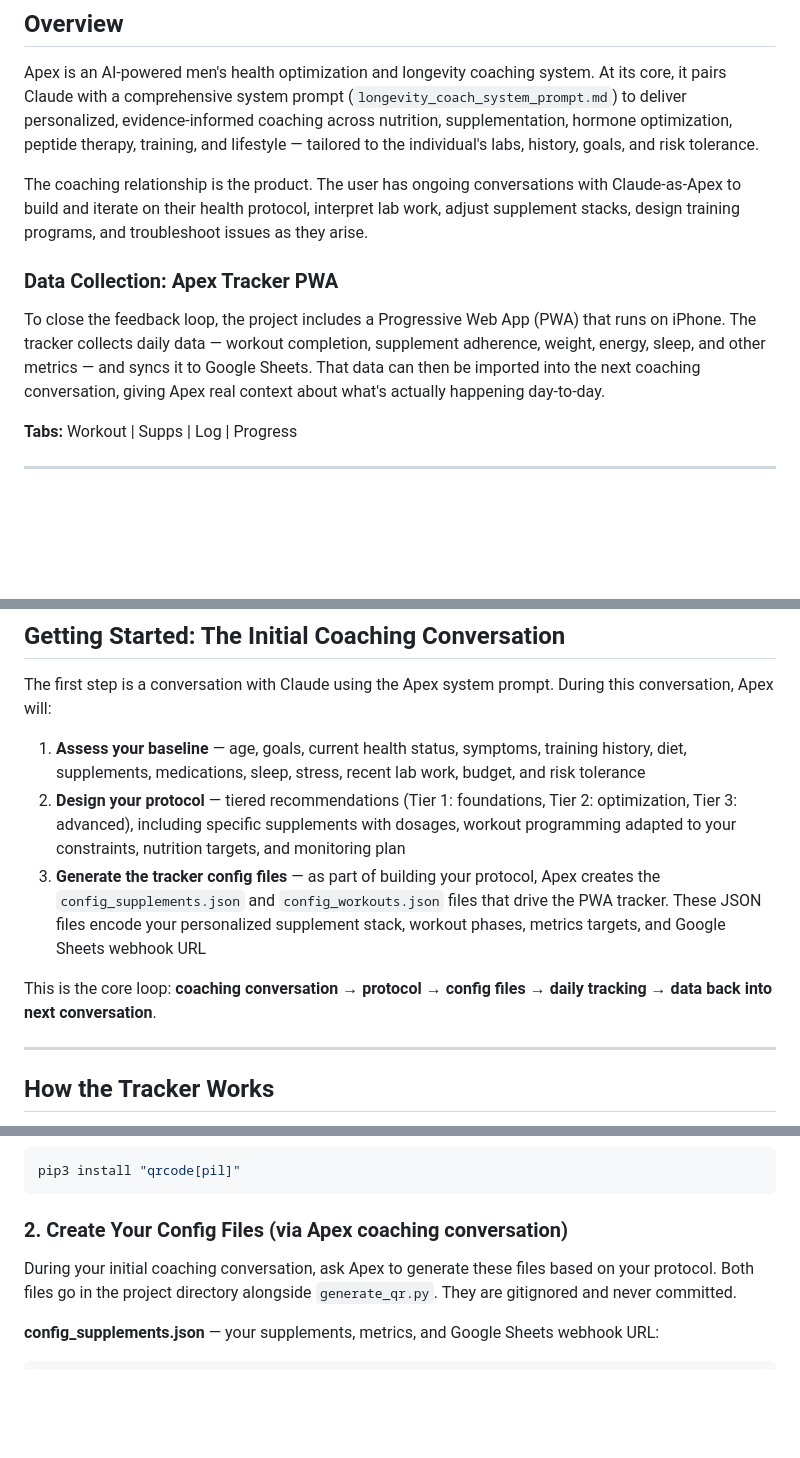
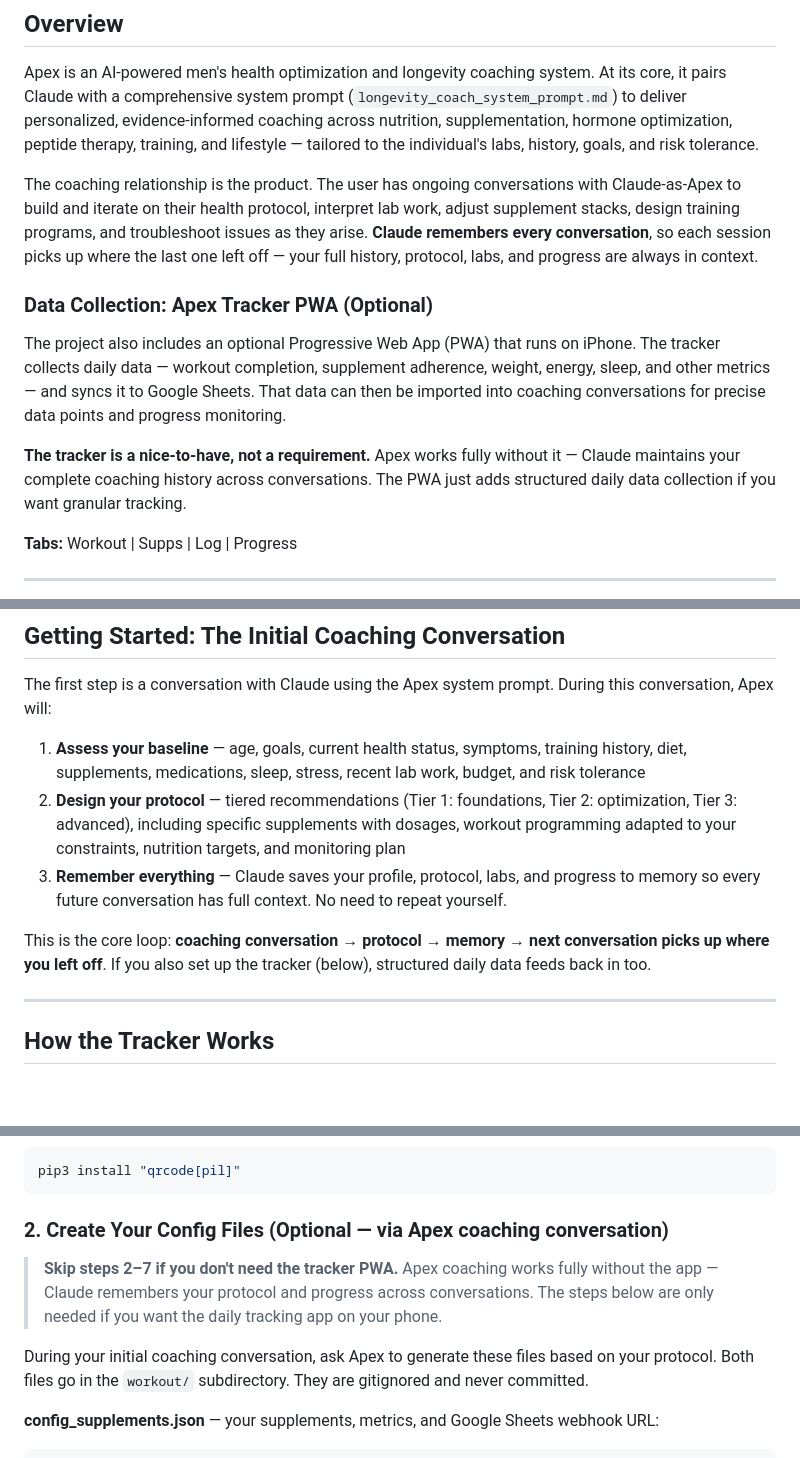
Before and after one commit to JKeeter/apex-tracker, a Markdown page: README.md, 3 parts joined by grey strips. Drawn GitHub-style; blank space fills up the shorter version.

````diff
--- a/README.md
+++ b/README.md
@@ -4,11 +4,13 @@
 
 Apex is an AI-powered men's health optimization and longevity coaching system. At its core, it pairs Claude with a comprehensive system prompt (`longevity_coach_system_prompt.md`) to deliver personalized, evidence-informed coaching across nutrition, supplementation, hormone optimization, peptide therapy, training, and lifestyle — tailored to the individual's labs, history, goals, and risk tolerance.
 
-The coaching relationship is the product. The user has ongoing conversations with Claude-as-Apex to build and iterate on their health protocol, interpret lab work, adjust supplement stacks, design training programs, and troubleshoot issues as they arise.
+The coaching relationship is the product. The user has ongoing conversations with Claude-as-Apex to build and iterate on their health protocol, interpret lab work, adjust supplement stacks, design training programs, and troubleshoot issues as they arise. **Claude remembers every conversation**, so each session picks up where the last one left off — your full history, protocol, labs, and progress are always in context.
 
-### Data Collection: Apex Tracker PWA
+### Data Collection: Apex Tracker PWA (Optional)
 
-To close the feedback loop, the project includes a Progressive Web App (PWA) that runs on iPhone. The tracker collects daily data — workout completion, supplement adherence, weight, energy, sleep, and other metrics — and syncs it to Google Sheets. That data can then be imported into the next coaching conversation, giving Apex real context about what's actually happening day-to-day.
+The project also includes an optional Progressive Web App (PWA) that runs on iPhone. The tracker collects daily data — workout completion, supplement adherence, weight, energy, sleep, and other metrics — and syncs it to Google Sheets. That data can then be imported into coaching conversations for precise data points and progress monitoring.
+
+**The tracker is a nice-to-have, not a requirement.** Apex works fully without it — Claude maintains your complete coaching history across conversations. The PWA just adds structured daily data collection if you want granular tracking.
 
 **Tabs:** Workout | Supps | Log | Progress
 
@@ -20,9 +22,9 @@ The first step is a conversation with Claude using the Apex system prompt. Durin
 
 1. **Assess your baseline** — age, goals, current health status, symptoms, training history, diet, supplements, medications, sleep, stress, recent lab work, budget, and risk tolerance
 2. **Design your protocol** — tiered recommendations (Tier 1: foundations, Tier 2: optimization, Tier 3: advanced), including specific supplements with dosages, workout programming adapted to your constraints, nutrition targets, and monitoring plan
-3. **Generate the tracker config files** — as part of building your protocol, Apex creates the `config_supplements.json` and `config_workouts.json` files that drive the PWA tracker. These JSON files encode your personalized supplement stack, workout phases, metrics targets, and Google Sheets webhook URL
+3. **Remember everything** — Claude saves your profile, protocol, labs, and progress to memory so every future conversation has full context. No need to repeat yourself.
 
-This is the core loop: **coaching conversation → protocol → config files → daily tracking → data back into next conversation**.
+This is the core loop: **coaching conversation → protocol → memory → next conversation picks up where you left off**. If you also set up the tracker (below), structured daily data feeds back in too.
 
 ---
 
@@ -44,9 +46,11 @@ Two independent config domains:
 pip3 install "qrcode[pil]"
 ```
 
-### 2. Create Your Config Files (via Apex coaching conversation)
+### 2. Create Your Config Files (Optional — via Apex coaching conversation)
 
-During your initial coaching conversation, ask Apex to generate these files based on your protocol. Both files go in the project directory alongside `generate_qr.py`. They are gitignored and never committed.
+> **Skip steps 2–7 if you don't need the tracker PWA.** Apex coaching works fully without the app — Claude remembers your protocol and progress across conversations. The steps below are only needed if you want the daily tracking app on your phone.
+
+During your initial coaching conversation, ask Apex to generate these files based on your protocol. Both files go in the `workout/` subdirectory. They are gitignored and never committed.
 
 **config_supplements.json** — your supplements, metrics, and Google Sheets webhook URL:
 
````
Also changed, not shown: other parts of README.md (+6 -5 lines), longevity_coach_system_prompt.md (+17 -1 lines).
